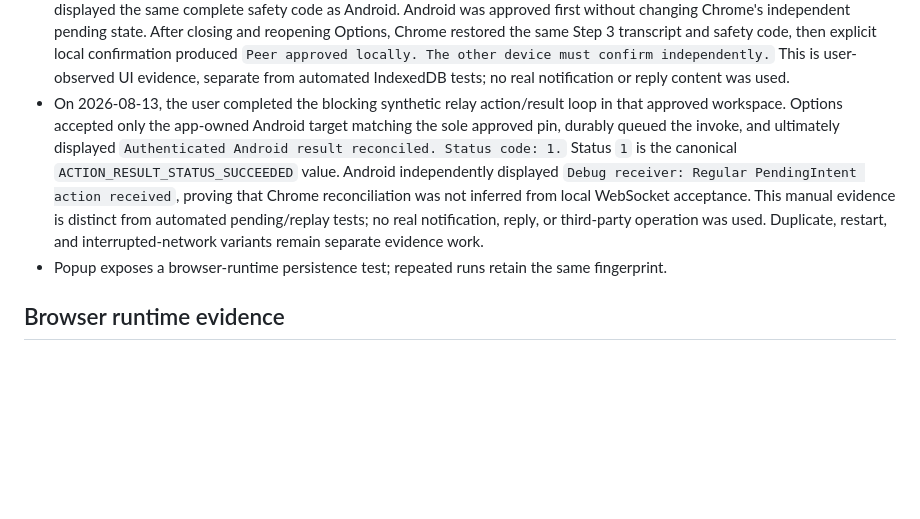
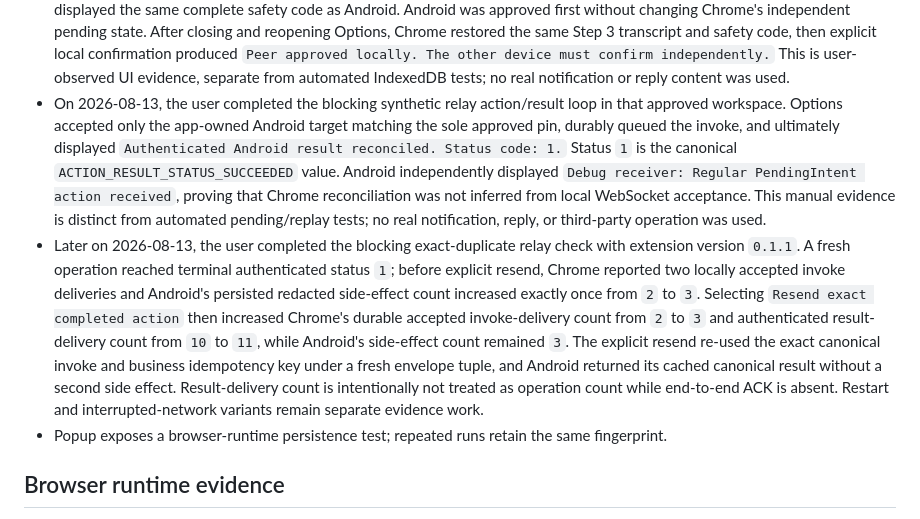
Before and after one commit to huaxianyan/SevenMirror-Extension, a Markdown page: docs/spikes/SPIKE-004.md, the part around the change. Drawn GitHub-style; blank space fills up the shorter version.

Commit message:
docs(spike): record exact duplicate relay evidence

```diff
--- a/docs/spikes/SPIKE-004.md
+++ b/docs/spikes/SPIKE-004.md
@@ -56,7 +56,8 @@ Network/socket termination now schedules one jittered exponential reconnect sequ
 - Registration, credential reconstruction/replacement refusal, secure-origin validation, response bounds, `SNA1` codec, first-message ordering, and endpoint-change credential non-disclosure are covered.
 - Type checking, 67 Vitest tests across 23 files, protocol verification, and the production build pass locally. GitHub Actions run `31555248488` independently passes all four gates for clarified-flow commit `ed687f1`.
 - On 2026-08-12, the user completed the blocking synthetic approval workflow against Android in one freshly created workspace. Chrome registered and reached `Online`, created the offer, accepted Android's distinct approval response, and displayed the same complete safety code as Android. Android was approved first without changing Chrome's independent pending state. After closing and reopening Options, Chrome restored the same Step 3 transcript and safety code, then explicit local confirmation produced `Peer approved locally. The other device must confirm independently.` This is user-observed UI evidence, separate from automated IndexedDB tests; no real notification or reply content was used.
-- On 2026-08-13, the user completed the blocking synthetic relay action/result loop in that approved workspace. Options accepted only the app-owned Android target matching the sole approved pin, durably queued the invoke, and ultimately displayed `Authenticated Android result reconciled. Status code: 1.` Status `1` is the canonical `ACTION_RESULT_STATUS_SUCCEEDED` value. Android independently displayed `Debug receiver: Regular PendingIntent action received`, proving that Chrome reconciliation was not inferred from local WebSocket acceptance. This manual evidence is distinct from automated pending/replay tests; no real notification, reply, or third-party operation was used. Duplicate, restart, and interrupted-network variants remain separate evidence work.
+- On 2026-08-13, the user completed the blocking synthetic relay action/result loop in that approved workspace. Options accepted only the app-owned Android target matching the sole approved pin, durably queued the invoke, and ultimately displayed `Authenticated Android result reconciled. Status code: 1.` Status `1` is the canonical `ACTION_RESULT_STATUS_SUCCEEDED` value. Android independently displayed `Debug receiver: Regular PendingIntent action received`, proving that Chrome reconciliation was not inferred from local WebSocket acceptance. This manual evidence is distinct from automated pending/replay tests; no real notification, reply, or third-party operation was used.
+- Later on 2026-08-13, the user completed the blocking exact-duplicate relay check with extension version `0.1.1`. A fresh operation reached terminal authenticated status `1`; before explicit resend, Chrome reported two locally accepted invoke deliveries and Android's persisted redacted side-effect count increased exactly once from `2` to `3`. Selecting `Resend exact completed action` then increased Chrome's durable accepted invoke-delivery count from `2` to `3` and authenticated result-delivery count from `10` to `11`, while Android's side-effect count remained `3`. The explicit resend re-used the exact canonical invoke and business idempotency key under a fresh envelope tuple, and Android returned its cached canonical result without a second side effect. Result-delivery count is intentionally not treated as operation count while end-to-end ACK is absent. Restart and interrupted-network variants remain separate evidence work.
 - Popup exposes a browser-runtime persistence test; repeated runs retain the same fingerprint.
 
 ## Browser runtime evidence
```
